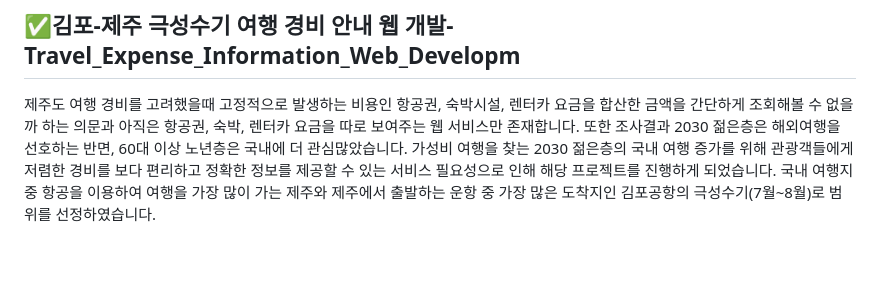
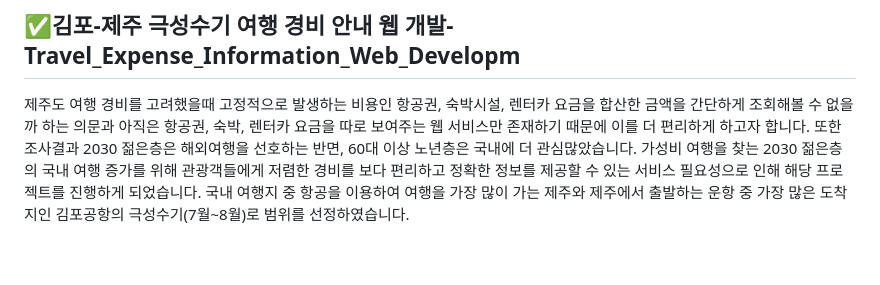
Before and after one commit to fightproject/Fly_Jeju, a Markdown page: README.md, the part around the change. Rendered like a GitHub page.

```diff
--- a/README.md
+++ b/README.md
@@ -12,8 +12,7 @@
 <br>
 
 ## ✅김포-제주 극성수기 여행 경비 안내 웹 개발- Travel_Expense_Information_Web_Developm
-제주도 여행 경비를 고려했을때 고정적으로 발생하는 비용인 항공권, 숙박시설, 렌터카 요금을 합산한 금액을 간단하게 조회해볼 수 없을까 하는 의문과 아직은 항공권, 숙박, 렌터카 요금을 따로 보여주는 웹 서비스만 존재합니다.
-또한 조사결과 2030 젊은층은 해외여행을 선호하는 반면, 60대 이상 노년층은 국내에 더 관심많았습니다. 가성비 여행을 찾는 2030 젊은층의 국내 여행 증가를 위해 관광객들에게 저렴한 경비를 보다 편리하고 정확한 정보를 제공할 수 있는 서비스 필요성으로 인해 해당 프로젝트를 진행하게 되었습니다.
+제주도 여행 경비를 고려했을때 고정적으로 발생하는 비용인 항공권, 숙박시설, 렌터카 요금을 합산한 금액을 간단하게 조회해볼 수 없을까 하는 의문과 아직은 항공권, 숙박, 렌터카 요금을 따로 보여주는 웹 서비스만 존재하기 때문에 이를 더 편리하게 하고자 합니다. 또한 조사결과 2030 젊은층은 해외여행을 선호하는 반면, 60대 이상 노년층은 국내에 더 관심많았습니다. 가성비 여행을 찾는 2030 젊은층의 국내 여행 증가를 위해 관광객들에게 저렴한 경비를 보다 편리하고 정확한 정보를 제공할 수 있는 서비스 필요성으로 인해 해당 프로젝트를 진행하게 되었습니다.
 국내 여행지 중 항공을 이용하여 여행을 가장 많이 가는 제주와 제주에서 출발하는 운항 중 가장 많은 도착지인 김포공항의 극성수기(7월~8월)로 범위를 선정하였습니다.
 
 <br>
```
